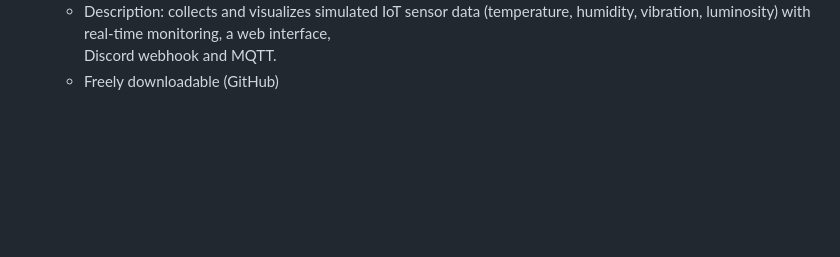
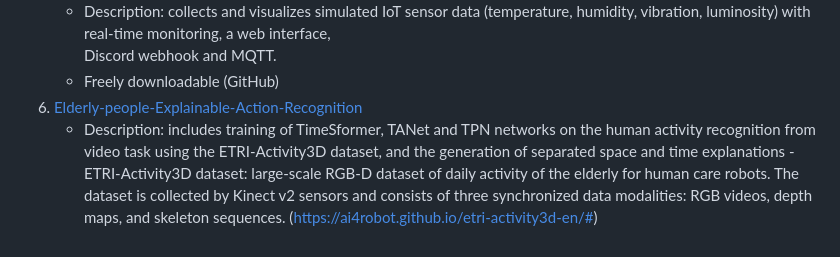
Before and after one commit to brunelliMichele/BDT_13_AgingPopulationCareAndMonitoring, a Markdown page: README.md, the part around the change. Rendered like a GitHub page; blank space fills up the shorter version.

```diff
--- a/README.md
+++ b/README.md
@@ -39,3 +39,6 @@ Design and prototype a big data system to assist caregivers and healthcare provi
    - Description: collects and visualizes simulated IoT sensor data (temperature, humidity, vibration, luminosity) with real-time monitoring, a web interface,
      Discord webhook and MQTT.
    - Freely downloadable (GitHub)
+7. [Elderly-people-Explainable-Action-Recognition](https://github.com/Xavi3398/Elderly-people-Explainable-Action-Recognition/tree/main)
+   - Description: includes training of TimeSformer, TANet and TPN networks on the human activity recognition from video task using the ETRI-Activity3D dataset,         and the generation of separated space and time explanations
+         - ETRI-Activity3D dataset: large-scale RGB-D dataset of daily activity of the elderly for human care robots. The dataset is collected by Kinect v2 sensors             and consists of three synchronized data modalities: RGB videos, depth maps, and skeleton sequences. (https://ai4robot.github.io/etri-activity3d-en/#)
```
